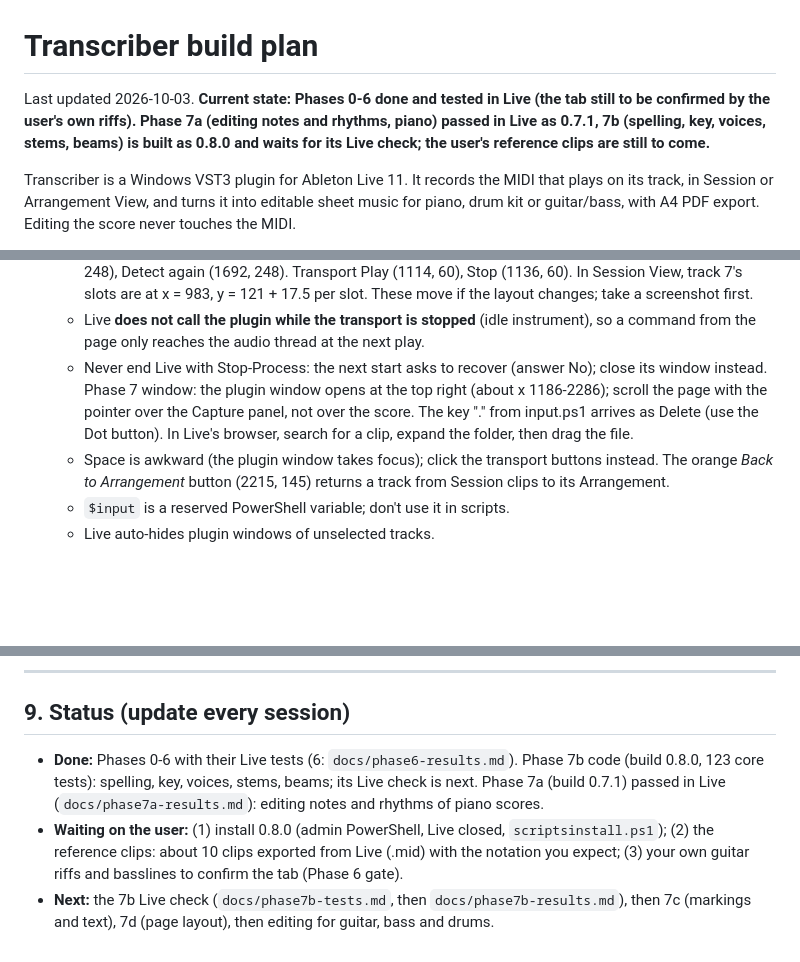
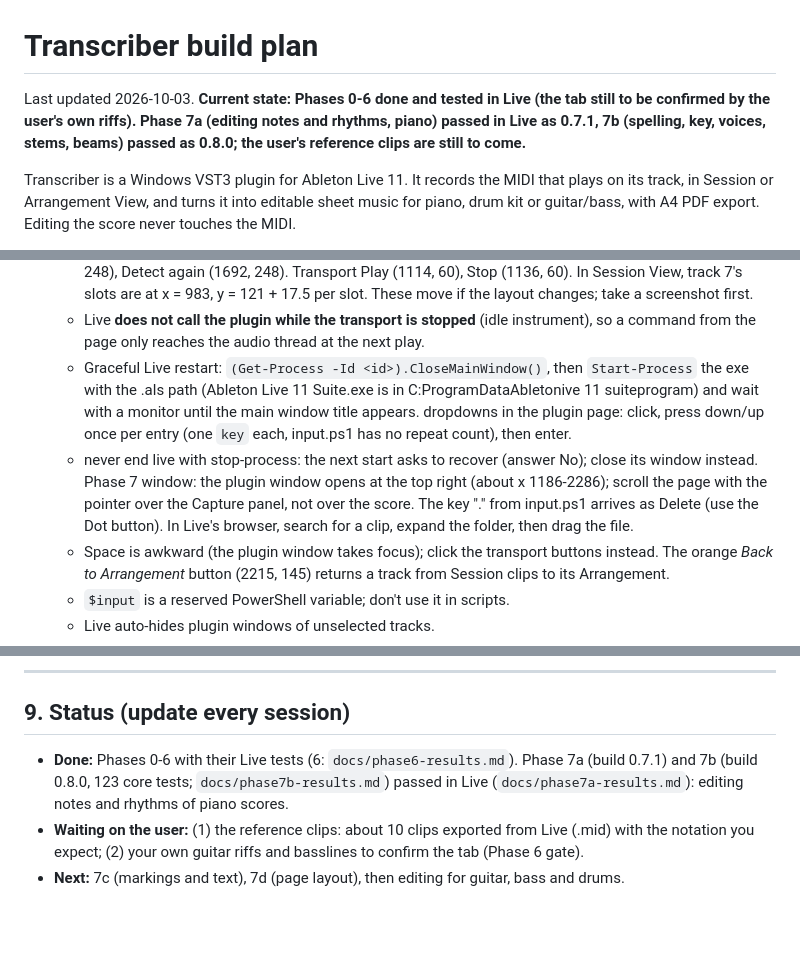
Before and after one commit to mtgmartin/transcriber, a Markdown page: docs/BUILD_PLAN.md, 3 parts joined by grey strips. Drawn GitHub-style; blank space fills up the shorter version.

Commit message:
Phase 7b passed in Live (0.8.0): results, plan status, Live notes
Co-Authored-By: Claude Sonnet 5.5 <noreply@anthropic.com>

```diff
--- a/docs/BUILD_PLAN.md
+++ b/docs/BUILD_PLAN.md
@@ -1,6 +1,6 @@
 # Transcriber build plan
 
-Last updated 2026-10-03. **Current state: Phases 0-6 done and tested in Live (the tab still to be confirmed by the user's own riffs). Phase 7a (editing notes and rhythms, piano) passed in Live as 0.7.1, 7b (spelling, key, voices, stems, beams) is built as 0.8.0 and waits for its Live check; the user's reference clips are still to come.**
+Last updated 2026-10-03. **Current state: Phases 0-6 done and tested in Live (the tab still to be confirmed by the user's own riffs). Phase 7a (editing notes and rhythms, piano) passed in Live as 0.7.1, 7b (spelling, key, voices, stems, beams) passed as 0.8.0; the user's reference clips are still to come.**
 
 Transcriber is a Windows VST3 plugin for Ableton Live 11. It records the MIDI that plays on its track,
 in Session or Arrangement View, and turns it into editable sheet music for piano, drum kit or
@@ -473,7 +473,8 @@ Tools in `tools/live/`. Copy them to the scratchpad or run them in place.
 - **Live behaviour to remember:**
   - Phase 2 coordinates (2560x1440 monitor): the plugin window is resized tall (drag its corner down) so the Capture panel is fixed: Record (1292, 206), Clear (1478, 206), One loop (1314, 248), As played (1404, 248), Detect again (1692, 248). Transport Play (1114, 60), Stop (1136, 60). In Session View, track 7's slots are at x = 983, y = 121 + 17.5 per slot. These move if the layout changes; take a screenshot first.
   - Live **does not call the plugin while the transport is stopped** (idle instrument), so a command from the page only reaches the audio thread at the next play.
-  - Never end Live with Stop-Process: the next start asks to recover (answer No); close its window instead. Phase 7 window: the plugin window opens at the top right (about x 1186-2286); scroll the page with the pointer over the Capture panel, not over the score. The key "." from input.ps1 arrives as Delete (use the Dot button). In Live's browser, search for a clip, expand the folder, then drag the file.
+  - Graceful Live restart: `(Get-Process -Id <id>).CloseMainWindow()`, then `Start-Process` the exe with the .als path (Ableton Live 11 Suite.exe is in C:ProgramDataAbletonive 11 suiteprogram) and wait with a monitor until the main window title appears. dropdowns in the plugin page: click, press down/up once per entry (one `key` each, input.ps1 has no repeat count), then enter.
+  - never end live with stop-process: the next start asks to recover (answer No); close its window instead. Phase 7 window: the plugin window opens at the top right (about x 1186-2286); scroll the page with the pointer over the Capture panel, not over the score. The key "." from input.ps1 arrives as Delete (use the Dot button). In Live's browser, search for a clip, expand the folder, then drag the file.
   - Space is awkward (the plugin window takes focus); click the transport buttons instead. The orange *Back to Arrangement* button (2215, 145) returns a track from Session clips to its Arrangement.
   - `$input` is a reserved PowerShell variable; don't use it in scripts.
   - Live auto-hides plugin windows of unselected tracks.
@@ -496,6 +497,6 @@ Tools in `tools/live/`. Copy them to the scratchpad or run them in place.
 
 ## 9. Status (update every session)
 
-- **Done:** Phases 0-6 with their Live tests (6: `docs/phase6-results.md`). Phase 7b code (build 0.8.0, 123 core tests): spelling, key, voices, stems, beams; its Live check is next. Phase 7a (build 0.7.1) passed in Live (`docs/phase7a-results.md`): editing notes and rhythms of piano scores.
-- **Waiting on the user:** (1) install 0.8.0 (admin PowerShell, Live closed, `scriptsinstall.ps1`); (2) the reference clips: about 10 clips exported from Live (.mid) with the notation you expect; (3) your own guitar riffs and basslines to confirm the tab (Phase 6 gate).
-- **Next:** the 7b Live check (`docs/phase7b-tests.md`, then `docs/phase7b-results.md`), then 7c (markings and text), 7d (page layout), then editing for guitar, bass and drums.
+- **Done:** Phases 0-6 with their Live tests (6: `docs/phase6-results.md`). Phase 7a (build 0.7.1) and 7b (build 0.8.0, 123 core tests; `docs/phase7b-results.md`) passed in Live (`docs/phase7a-results.md`): editing notes and rhythms of piano scores.
+- **Waiting on the user:** (1) the reference clips: about 10 clips exported from Live (.mid) with the notation you expect; (2) your own guitar riffs and basslines to confirm the tab (Phase 6 gate).
+- **Next:** 7c (markings and text), 7d (page layout), then editing for guitar, bass and drums.
```
Also changed, not shown: docs/phase7b-results.md (added, +25 -0 lines).
